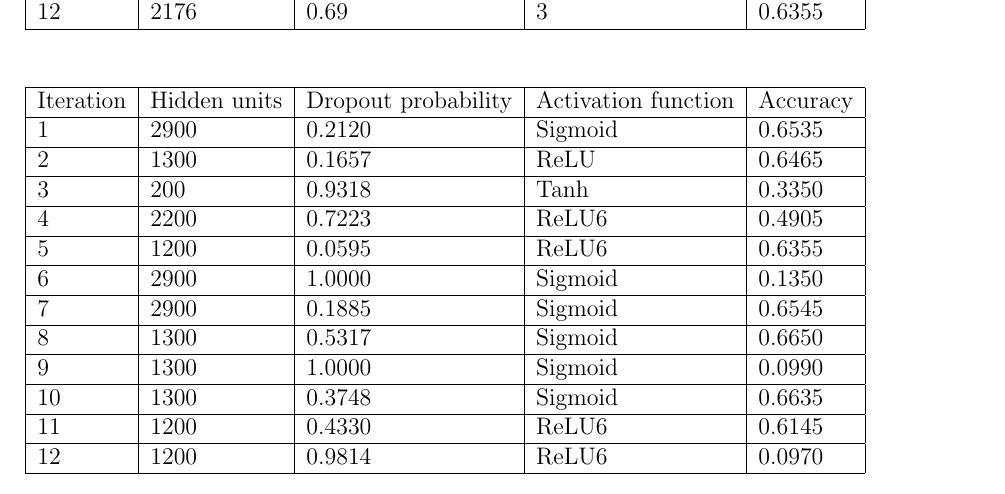
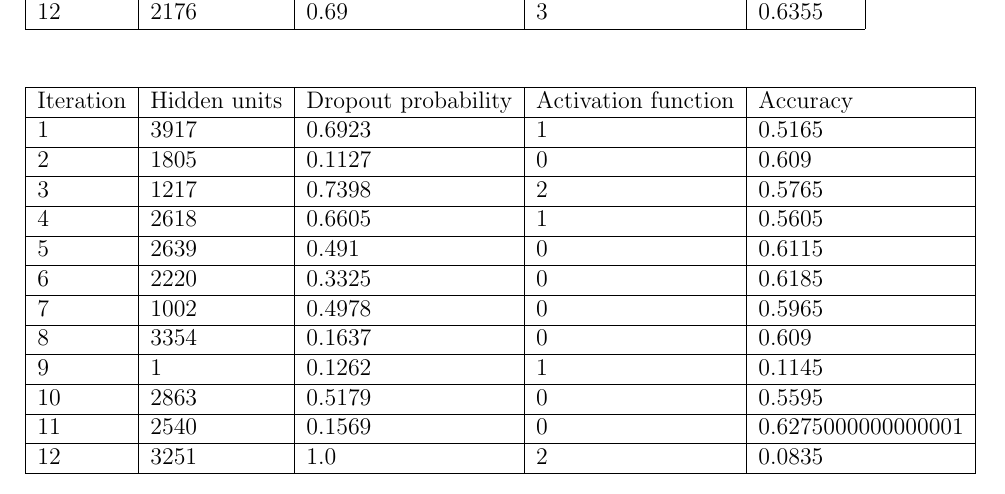
Before and after one commit to sorenmulli/active_learning_cases, a LaTeX paper (docs/project1.tex): part of page 4 of 5, cut so that both start at the same text. Compiled offline with pdfLaTeX.

Commit message:
EI + gp plots

```diff
--- a/docs/project1.tex
+++ b/docs/project1.tex
@@ -278,18 +278,30 @@ The results discovered in this project prove that Bayesian Optimization can inde
 	\begin{tabular}{|l|l|l|l|l|}
 		\hline
 		Iteration & Hidden units & Dropout probability & Activation function & Accuracy \\ \hline
-		1 & 2900         & 0.2120              & Sigmoid             & 0.6535          \\ \hline
-		2 & 1300         & 0.1657              & ReLU                & 0.6465          \\ \hline
-		3 & 200          & 0.9318              & Tanh                & 0.3350          \\ \hline
-		4 & 2200         & 0.7223              & ReLU6               & 0.4905          \\ \hline
-		5 & 1200         & 0.0595              & ReLU6               & 0.6355          \\ \hline
-		6 & 2900         & 1.0000              & Sigmoid             & 0.1350          \\ \hline
-		7 & 2900         & 0.1885              & Sigmoid             & 0.6545          \\ \hline
-		8 & 1300         & 0.5317              & Sigmoid             & 0.6650          \\ \hline
-		9 & 1300         & 1.0000              & Sigmoid             & 0.0990          \\ \hline
-		10 & 1300         & 0.3748              & Sigmoid             & 0.6635          \\ \hline
-		11 & 1200         & 0.4330              & ReLU6               & 0.6145          \\ \hline
-		12 & 1200         & 0.9814              & ReLU6               & 0.0970          \\ \hline
+	1 & 3917 & 0.6923 & 1 & 0.5165 \\ \hline
+
+	2 & 1805 & 0.1127 & 0 & 0.609 \\ \hline
+
+	3 & 1217 & 0.7398 & 2 & 0.5765 \\ \hline
+
+	4 & 2618 & 0.6605 & 1 & 0.5605 \\ \hline
+
+	5 & 2639 & 0.491 & 0 & 0.6115 \\ \hline
+
+	6 & 2220 & 0.3325 & 0 & 0.6185 \\ \hline
+
+	7 & 1002 & 0.4978 & 0 & 0.5965 \\ \hline
+
+	8 & 3354 & 0.1637 & 0 & 0.609 \\ \hline
+
+	9 & 1 & 0.1262 & 1 & 0.1145 \\ \hline
+
+	10 & 2863 & 0.5179 & 0 & 0.5595 \\ \hline
+
+	11 & 2540 & 0.1569 & 0 & 0.6275000000000001 \\ \hline
+
+	12 & 3251 & 1.0 & 2 & 0.0835 \\ \hline
+
 	\end{tabular}
 \end{table}
 
```
Also changed, not shown: 1 other file.
